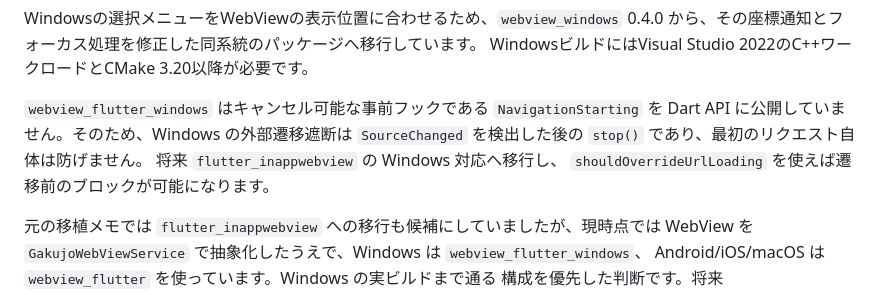
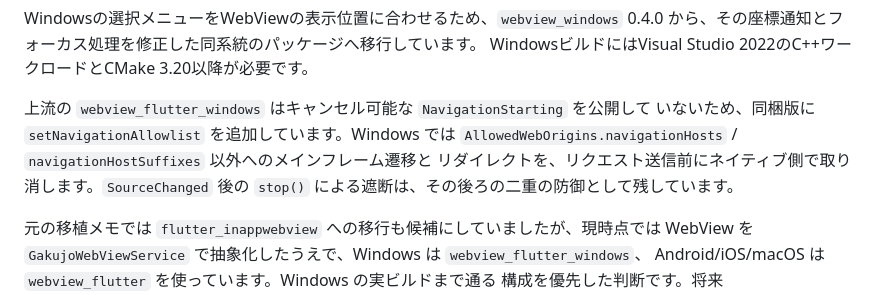
Before and after one commit to terudoru/gakujo-chan-extender, a Markdown page: DEVELOPER_NOTES.md, the part around the change. Drawn GitHub-style.

Commit message:
Update notes on Windows navigation blocking
Co-Authored-By: Claude Opus 5.5 <noreply@anthropic.com>

```diff
--- a/DEVELOPER_NOTES.md
+++ b/DEVELOPER_NOTES.md
@@ -196,11 +196,11 @@ Windowsの選択メニューをWebViewの表示位置に合わせるため、`we
 から、その座標通知とフォーカス処理を修正した同系統のパッケージへ移行しています。
 WindowsビルドにはVisual Studio 2022のC++ワークロードとCMake 3.20以降が必要です。
 
-`webview_flutter_windows` はキャンセル可能な事前フックである `NavigationStarting` を
-Dart API に公開していません。そのため、Windows の外部遷移遮断は
-`SourceChanged` を検出した後の `stop()` であり、最初のリクエスト自体は防げません。
-将来 `flutter_inappwebview` の Windows 対応へ移行し、
-`shouldOverrideUrlLoading` を使えば遷移前のブロックが可能になります。
+上流の `webview_flutter_windows` はキャンセル可能な `NavigationStarting` を公開して
+いないため、同梱版に `setNavigationAllowlist` を追加しています。Windows では
+`AllowedWebOrigins.navigationHosts` / `navigationHostSuffixes` 以外へのメインフレーム遷移と
+リダイレクトを、リクエスト送信前にネイティブ側で取り消します。`SourceChanged` 後の
+`stop()` による遮断は、その後ろの二重の防御として残しています。
 
 元の移植メモでは `flutter_inappwebview` への移行も候補にしていましたが、現時点では
 WebView を `GakujoWebViewService` で抽象化したうえで、Windows は `webview_flutter_windows`、
```
